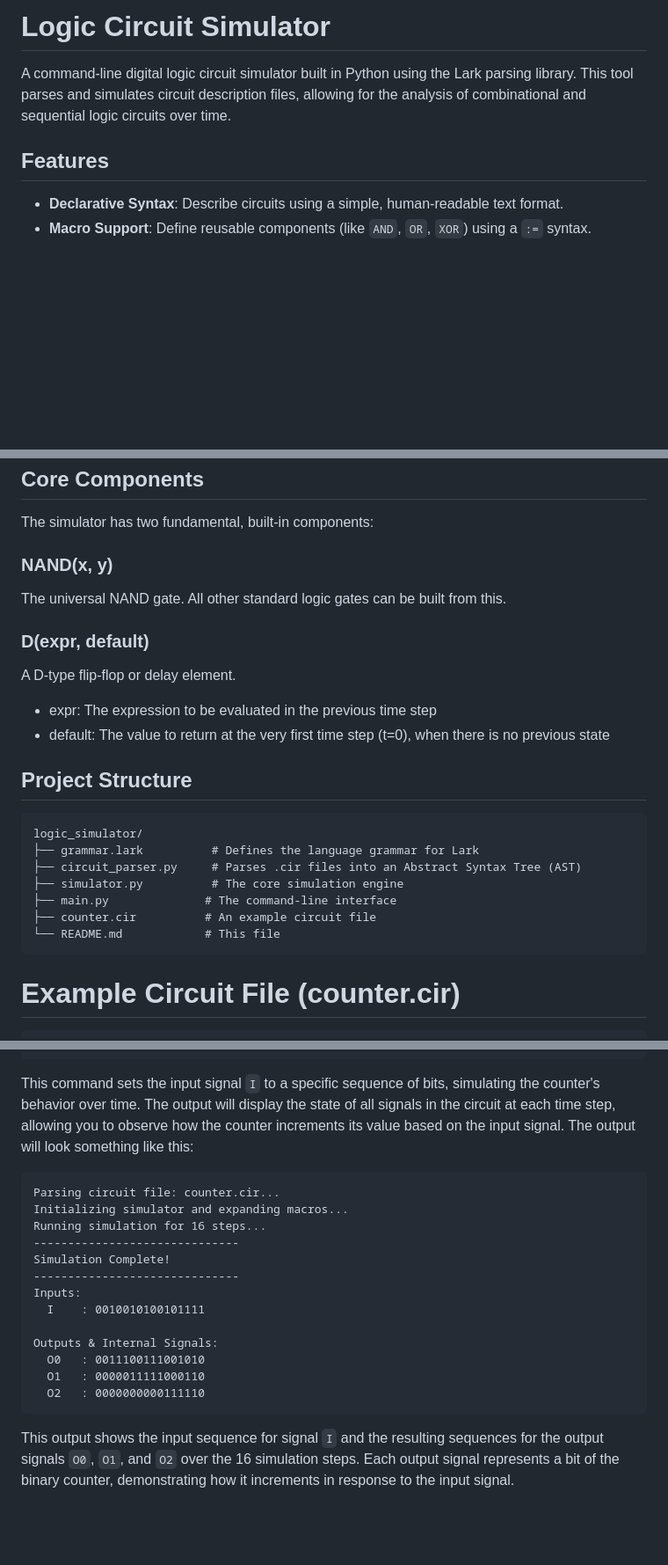
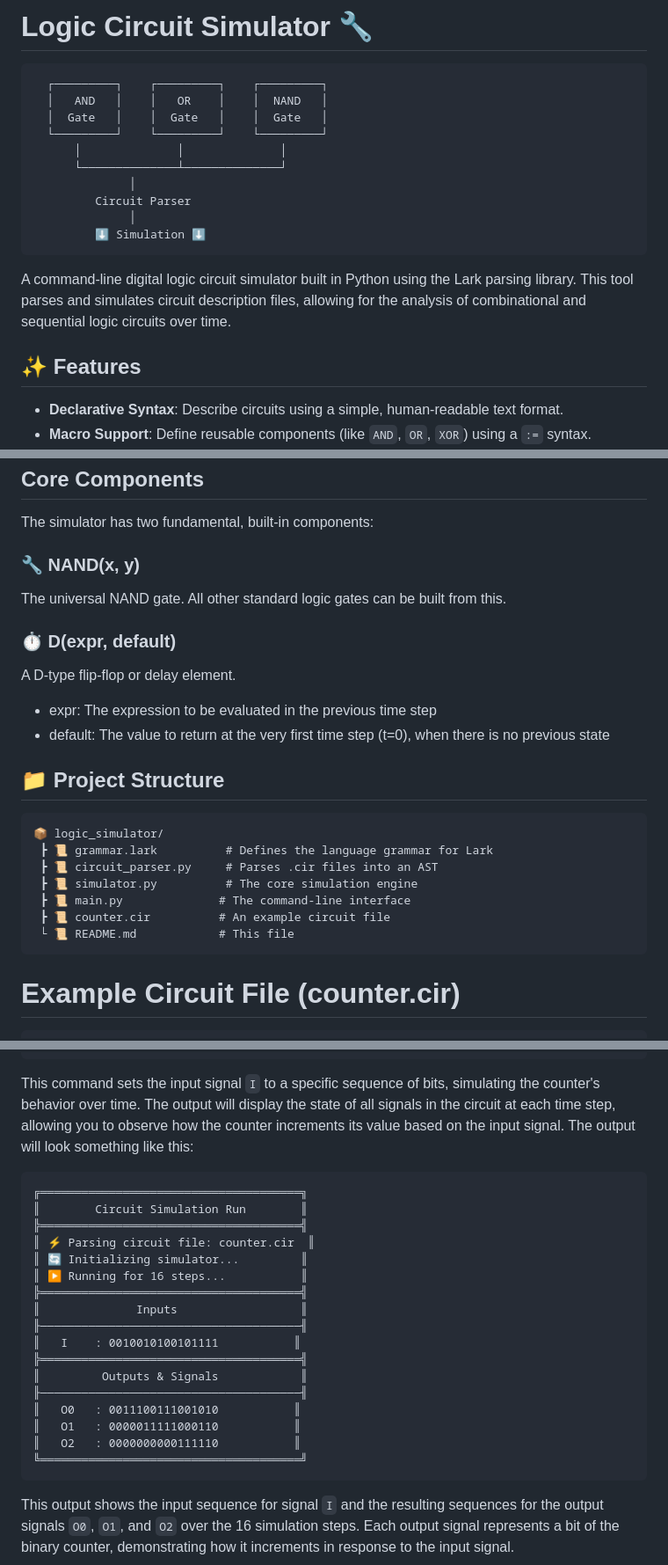
Before and after one commit to geraw/logic_simulator, a Markdown page: readme.md, 3 parts joined by grey strips. Shown at 88% size. Rendered like a GitHub page; blank space fills up the shorter version.

Commit message:
Enhance README.md with improved formatting, added circuit diagram, and updated feature descriptions for better clarity and presentation

````diff
--- a/readme.md
+++ b/readme.md
@@ -1,8 +1,21 @@
-# Logic Circuit Simulator
+# Logic Circuit Simulator 🔧
+
+```
+  ┌─────────┐    ┌─────────┐    ┌─────────┐
+  │   AND   │    │   OR    │    │  NAND   │
+  │  Gate   │    │  Gate   │    │  Gate   │
+  └─────────┘    └─────────┘    └─────────┘
+      │              │              │
+      └──────────────┴──────────────┘
+              │
+         Circuit Parser
+              │
+         ⬇️ Simulation ⬇️
+```
 
 A command-line digital logic circuit simulator built in Python using the Lark parsing library. This tool parses and simulates circuit description files, allowing for the analysis of combinational and sequential logic circuits over time.
 
-## Features
+## ✨ Features
 
 * **Declarative Syntax**: Describe circuits using a simple, human-readable text format.
 * **Macro Support**: Define reusable components (like `AND`, `OR`, `XOR`) using a `:=` syntax.
@@ -95,27 +108,27 @@ AND(x, y) := NOT(NAND(x, y))
 
 The simulator has two fundamental, built-in components:
 
-### NAND(x, y)
+### 🔧 NAND(x, y)
 
 The universal NAND gate. All other standard logic gates can be built from this.
 
-### D(expr, default)
+### ⏱️ D(expr, default)
 
 A D-type flip-flop or delay element.
 
 * expr: The expression to be evaluated in the previous time step
 * default: The value to return at the very first time step (t=0), when there is no previous state
 
-## Project Structure
+## 📁 Project Structure
 
-```text
-logic_simulator/
-├── grammar.lark          # Defines the language grammar for Lark
-├── circuit_parser.py     # Parses .cir files into an Abstract Syntax Tree (AST)
-├── simulator.py          # The core simulation engine
-├── main.py              # The command-line interface
-├── counter.cir          # An example circuit file
-└── README.md            # This file
+```
+📦 logic_simulator/
+ ┣ 📜 grammar.lark          # Defines the language grammar for Lark
+ ┣ 📜 circuit_parser.py     # Parses .cir files into an AST
+ ┣ 📜 simulator.py          # The core simulation engine
+ ┣ 📜 main.py              # The command-line interface
+ ┣ 📜 counter.cir          # An example circuit file
+ └ 📜 README.md            # This file
 ```
 # Example Circuit File (counter.cir)
 
@@ -144,19 +157,23 @@ This command sets the input signal `I` to a specific sequence of bits, simulatin
 The output will look something like this:
 
 ```
-Parsing circuit file: counter.cir...
-Initializing simulator and expanding macros...
-Running simulation for 16 steps...
-------------------------------
-Simulation Complete!
-------------------------------
-Inputs:
-  I    : 0010010100101111
-
-Outputs & Internal Signals:
-  O0   : 0011100111001010
-  O1   : 0000011111000110
-  O2   : 0000000000111110
+╔══════════════════════════════════════╗
+║        Circuit Simulation Run        ║
+╠══════════════════════════════════════╣
+║ ⚡ Parsing circuit file: counter.cir  ║
+║ 🔄 Initializing simulator...         ║
+║ ▶️ Running for 16 steps...           ║
+╠══════════════════════════════════════╣
+║              Inputs                  ║
+╟──────────────────────────────────────╢
+║   I    : 0010010100101111           ║
+╠══════════════════════════════════════╣
+║         Outputs & Signals            ║
+╟──────────────────────────────────────╢
+║   O0   : 0011100111001010           ║
+║   O1   : 0000011111000110           ║
+║   O2   : 0000000000111110           ║
+╚══════════════════════════════════════╝
 ```
 
 This output shows the input sequence for signal `I` and the resulting sequences for the output signals `O0`, `O1`, and `O2` over the 16 simulation steps. Each output signal represents a bit of the binary counter, demonstrating how it increments in response to the input signal.
````
